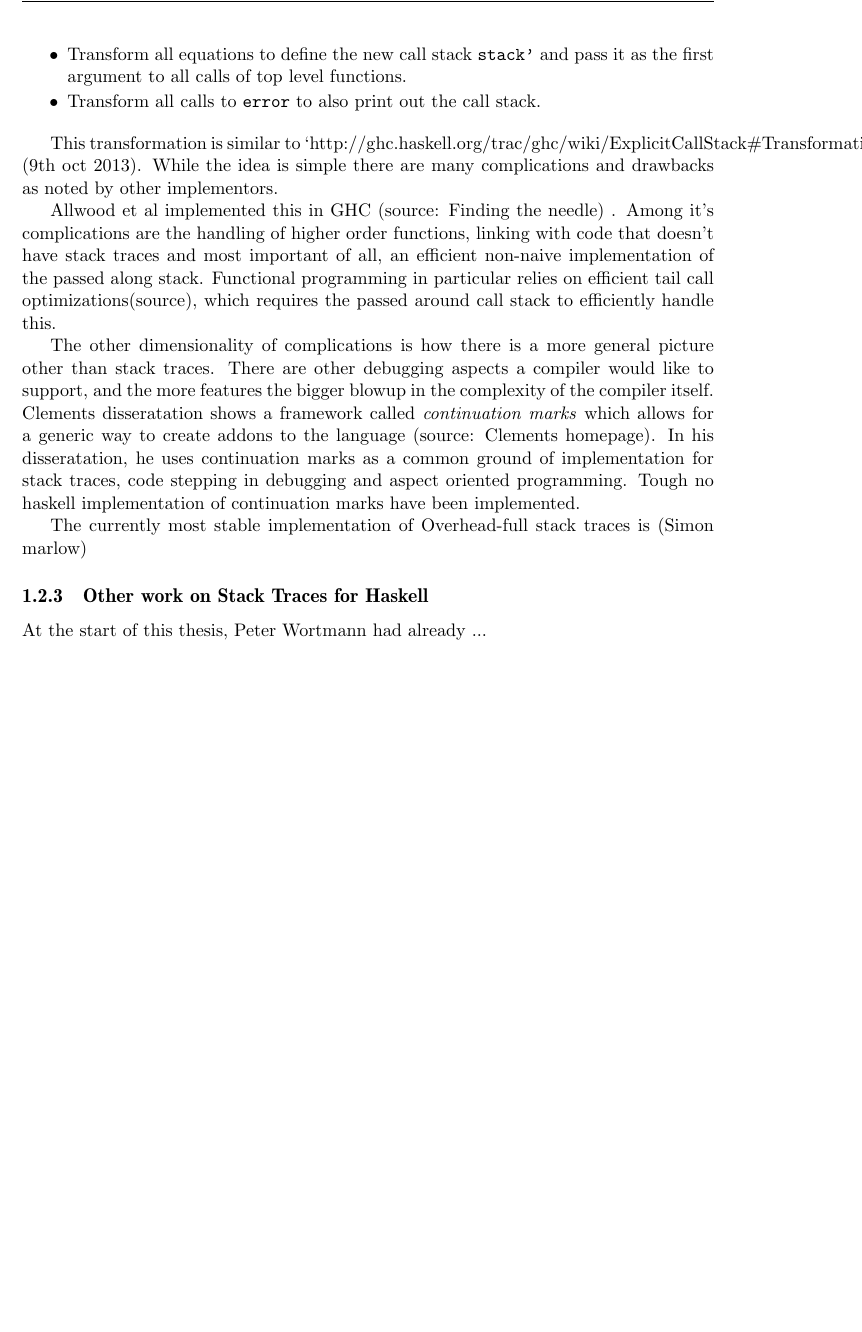
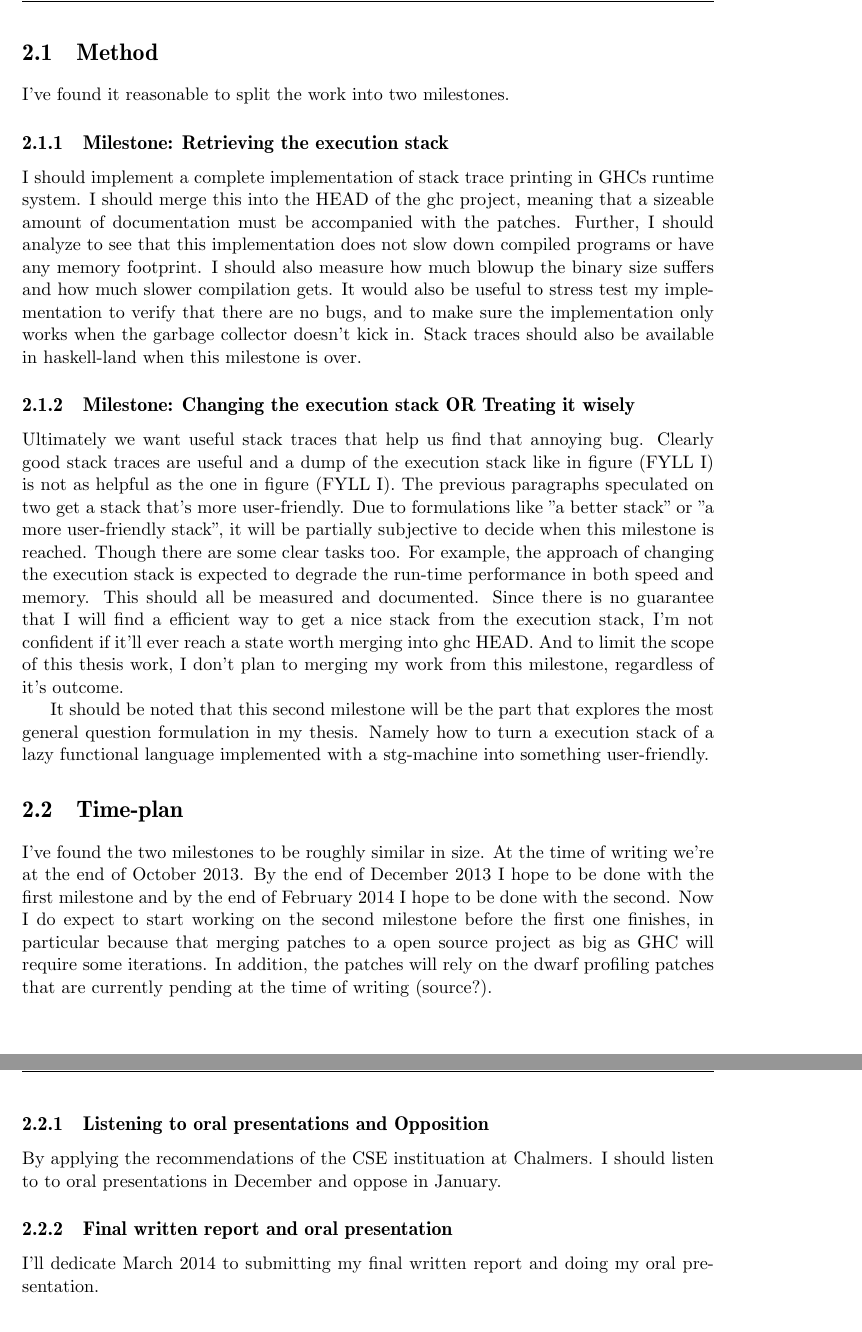
Before and after one commit to Tarrasch/exjobb, a LaTeX thesis (planning/main.tex, which reads planning/include/introduction.tex, planning/include/planning.tex): part of page 12 of 13 before the commit and two parts of pages 13 and 14 of 15 after it, the two joined at a grey line, cut at the place of the change, the shorter picture padded with empty space. Compiled offline with pdfLaTeX.

Commit message:
Pre-alpha draft of whole planning report
It remains to fix references and all TODOs

```diff
--- a/planning/include/introduction.tex
+++ b/planning/include/introduction.tex
@@ -3,3 +28,3 @@
 
 \input{include/introduction/background.tex}
-\input{include/introduction/related-work.tex}
+% \input{include/introduction/related-work.tex} % Not for the planning report
--- /dev/null
+++ b/planning/include/planning.tex
@@ -0,0 +34,60 @@
+\section{Method}
+
+I've found it reasonable to split the work into two milestones.
+
+\subsection{Milestone: Retrieving the execution stack}
+
+I should implement a complete implementation of stack trace printing in GHCs
+runtime system. I should merge this into the HEAD of the ghc project, meaning
+that a sizeable amount of documentation must be accompanied with the patches.
+Further, I should analyze to see that this implementation does not slow down
+compiled programs or have any memory footprint. I should also measure how much
+blowup the binary size suffers and how much slower compilation gets. It would
+also be useful to stress test my implementation to verify that there are no
+bugs, and to make sure the implementation only works when the garbage collector
+doesn't kick in. Stack traces should also be available in haskell-land when this
+milestone is over.
+
+% TODO Fixa meningsstrukturen utan massa "I should" etc.
+
+\subsection{Milestone: Changing the execution stack OR Treating it wisely}
+
+Ultimately we want useful stack traces that help us find that annoying bug.
+Clearly good stack traces are useful and a dump of the execution stack like in
+figure (FYLL I) is not as helpful as the one in figure (FYLL I). The previous
+paragraphs speculated on two get a stack that's more user-friendly. Due to
+formulations like "a better stack" or "a more user-friendly stack", it will be
+partially subjective to decide when this milestone is reached. Though there are
+some clear tasks too. For example, the approach of changing the execution stack
+is expected to degrade the run-time performance in both speed and memory. This
+should all be measured and documented. Since there is no guarantee that I will
+find a efficient way to get a nice stack from the execution stack, I'm not
+confident if it'll ever reach a state worth merging into ghc HEAD. And to limit
+the scope of this thesis work, I don't plan to merging my work from this
+milestone, regardless of it's outcome.
+
+It should be noted that this second milestone will be the part that explores the
+most general question formulation in my thesis. Namely how to turn a execution
+stack of a lazy functional language implemented with a stg-machine into
+something user-friendly.
+
+\section{Time-plan}
+
+I've found the two milestones to be roughly similar in size. At the time of
+writing we're at the end of October 2013. By the end of December 2013 I hope to
+be done with the first milestone and by the end of February 2014 I hope to be
+done with the second. Now I do expect to start working on the second milestone
+before the first one finishes, in particular because that merging patches to a
+open source project as big as GHC will require some iterations. In addition, the
+patches will rely on the dwarf profiling patches that are currently pending at
+the time of writing (source?).
+
+\subsection{Listening to oral presentations and Opposition}
+
+By applying the recommendations of the CSE instituation at Chalmers. I should
+listen to to oral presentations in December and oppose in January.
+
+\subsection{Final written report and oral presentation}
+
+I'll dedicate March 2014 to submitting my final written report and doing my oral
+presentation.
```
Also changed, not shown: planning/main.tex (+2 -1 lines), planning/include/introduction.tex (27 more changed lines), planning/include/planning.tex (33 more changed lines).
